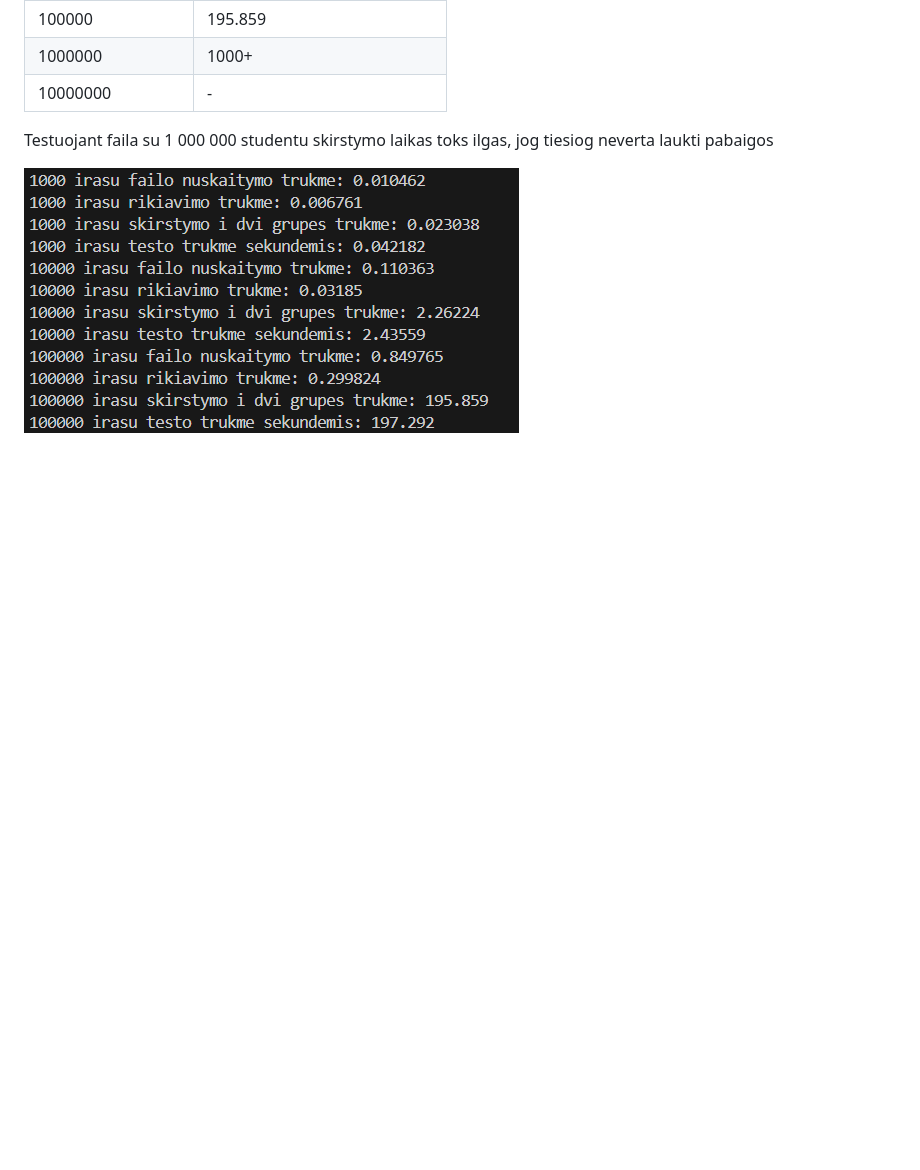
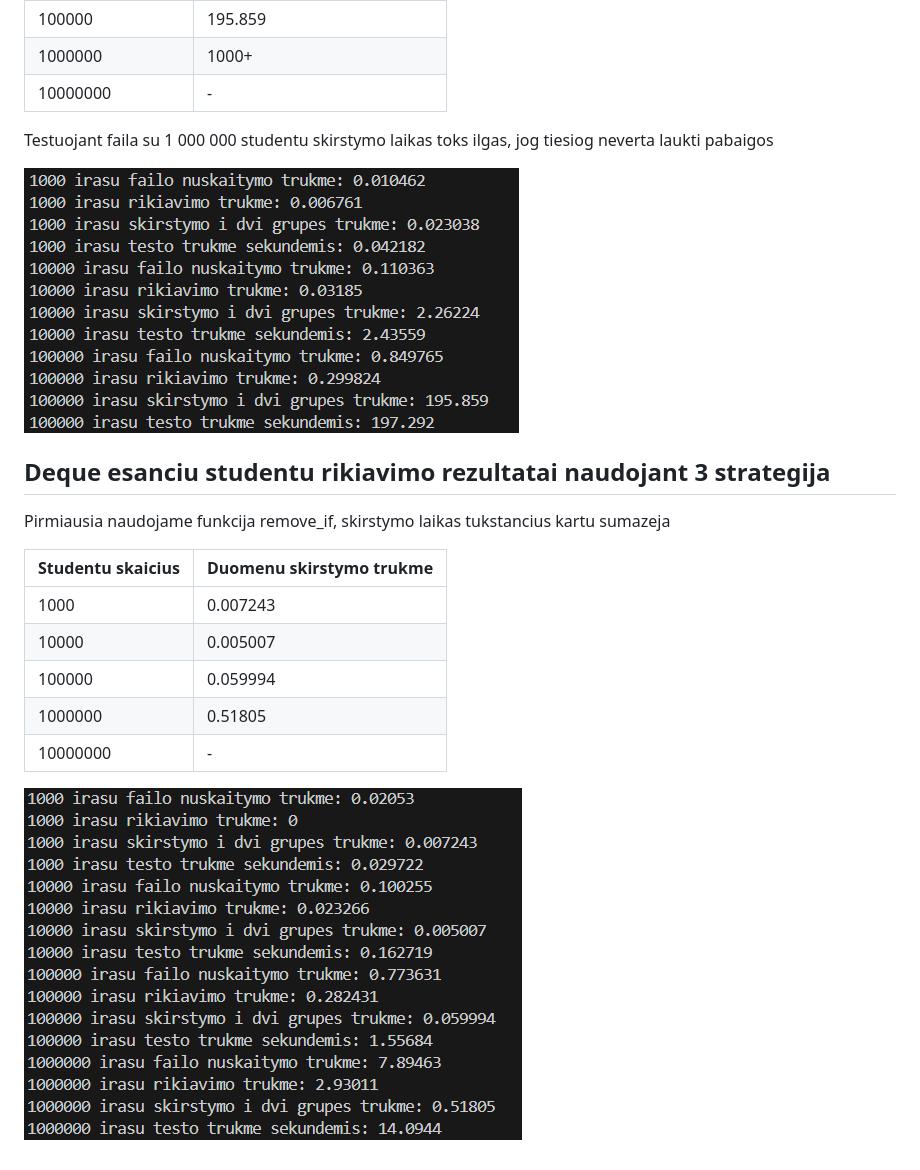
Before and after one commit to justas0221/ObjektinisProgramavimas3uzd, a Markdown page: README.md, the part around the change. Drawn GitHub-style; pictures changed too: 12.png (added); blank space fills up the shorter version.

Commit message:
Tried the third categorizing strategy on deques

```diff
--- a/README.md
+++ b/README.md
@@ -156,3 +156,17 @@ Veliau meginame naudoti funkcija partition, taciau skirstymo laikas dar labiau p
 Testuojant faila su 1 000 000 studentu skirstymo laikas toks ilgas, jog tiesiog neverta laukti pabaigos
 
 ![The image of the analysis](11.png)
+
+## Deque esanciu studentu rikiavimo rezultatai naudojant 3 strategija
+
+Pirmiausia naudojame funkcija remove_if, skirstymo laikas tukstancius kartu sumazeja
+
+| Studentu skaicius | Duomenu skirstymo trukme |
+| ----------------- | ------------------------ |
+| 1000              | 0.007243                 |
+| 10000             | 0.005007                 |
+| 100000            | 0.059994                 |
+| 1000000           | 0.51805                  |
+| 10000000          | -                        |
+
+![The image of the analysis](12.png)
```
Also changed, not shown: 1 other file.
